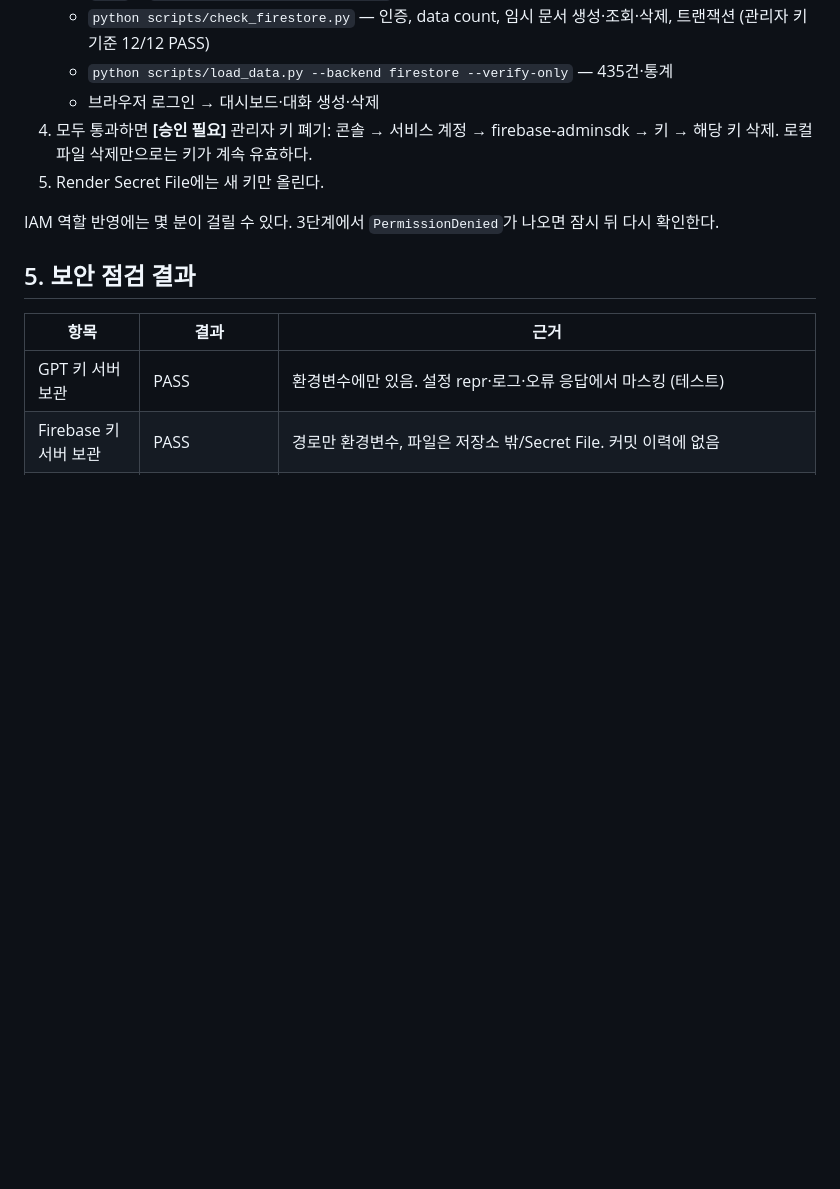
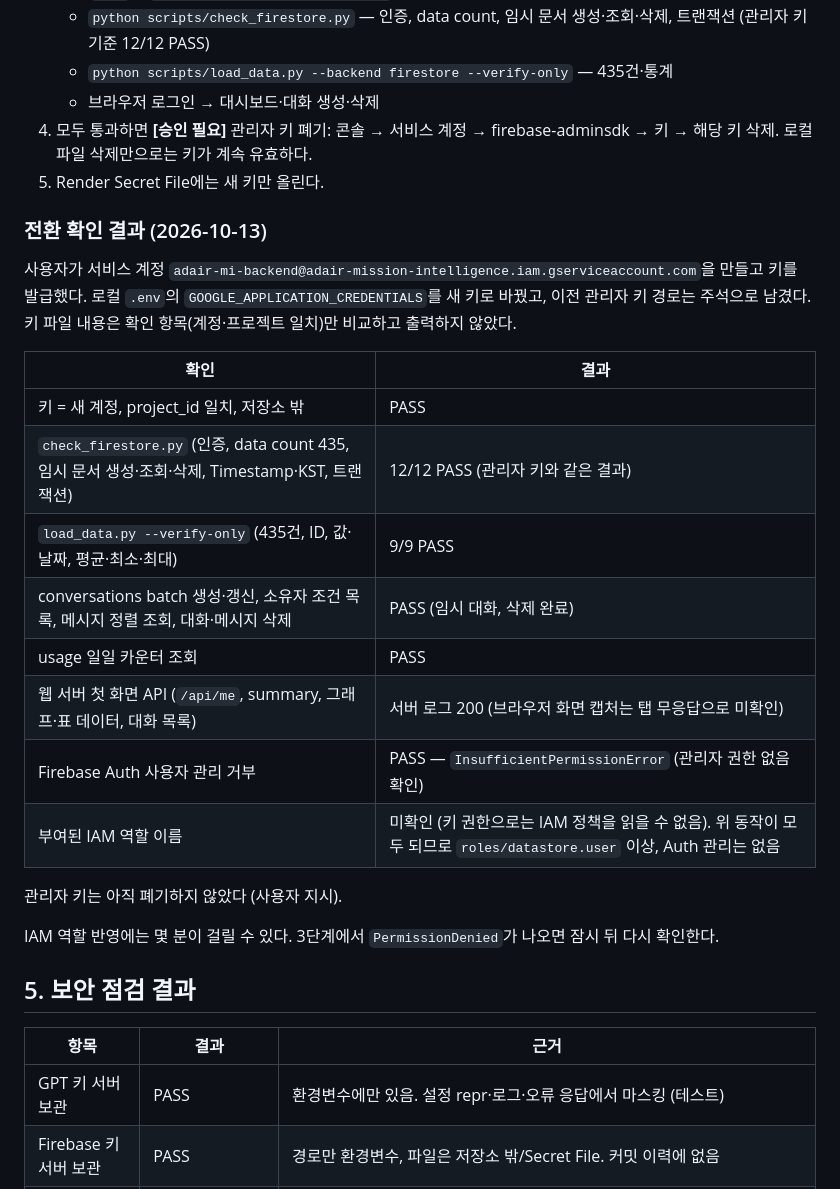
Before and after one commit to sujinpark50-gif/ia-codyssey, a Markdown page: mission M1-2/docs/DEPLOYMENT.md, the part around the change. Rendered like a GitHub page; blank space fills up the shorter version.

Commit message:
M5: 최소 권한 서비스 계정 전환 확인 결과 기록
Co-Authored-By: Claude Opus 5.5 <noreply@anthropic.com>

```diff
--- a/mission M1-2/docs/DEPLOYMENT.md
+++ b/mission M1-2/docs/DEPLOYMENT.md
@@ -100,6 +100,23 @@
 4. 모두 통과하면 **[승인 필요]** 관리자 키 폐기: 콘솔 → 서비스 계정 → firebase-adminsdk → 키 → 해당 키 삭제. 로컬 파일 삭제만으로는 키가 계속 유효하다.
 5. Render Secret File에는 새 키만 올린다.
 
+### 전환 확인 결과 (2026-10-13)
+
+사용자가 서비스 계정 `adair-mi-backend@adair-mission-intelligence.iam.gserviceaccount.com`을 만들고 키를 발급했다. 로컬 `.env`의 `GOOGLE_APPLICATION_CREDENTIALS`를 새 키로 바꿨고, 이전 관리자 키 경로는 주석으로 남겼다. 키 파일 내용은 확인 항목(계정·프로젝트 일치)만 비교하고 출력하지 않았다.
+
+| 확인 | 결과 |
+|---|---|
+| 키 = 새 계정, project_id 일치, 저장소 밖 | PASS |
+| `check_firestore.py` (인증, data count 435, 임시 문서 생성·조회·삭제, Timestamp·KST, 트랜잭션) | 12/12 PASS (관리자 키와 같은 결과) |
+| `load_data.py --verify-only` (435건, ID, 값·날짜, 평균·최소·최대) | 9/9 PASS |
+| conversations batch 생성·갱신, 소유자 조건 목록, 메시지 정렬 조회, 대화·메시지 삭제 | PASS (임시 대화, 삭제 완료) |
+| usage 일일 카운터 조회 | PASS |
+| 웹 서버 첫 화면 API (`/api/me`, summary, 그래프·표 데이터, 대화 목록) | 서버 로그 200 (브라우저 화면 캡처는 탭 무응답으로 미확인) |
+| Firebase Auth 사용자 관리 거부 | PASS — `InsufficientPermissionError` (관리자 권한 없음 확인) |
+| 부여된 IAM 역할 이름 | 미확인 (키 권한으로는 IAM 정책을 읽을 수 없음). 위 동작이 모두 되므로 `roles/datastore.user` 이상, Auth 관리는 없음 |
+
+관리자 키는 아직 폐기하지 않았다 (사용자 지시).
+
 IAM 역할 반영에는 몇 분이 걸릴 수 있다. 3단계에서 `PermissionDenied`가 나오면 잠시 뒤 다시 확인한다.
 
 ## 5. 보안 점검 결과
```
